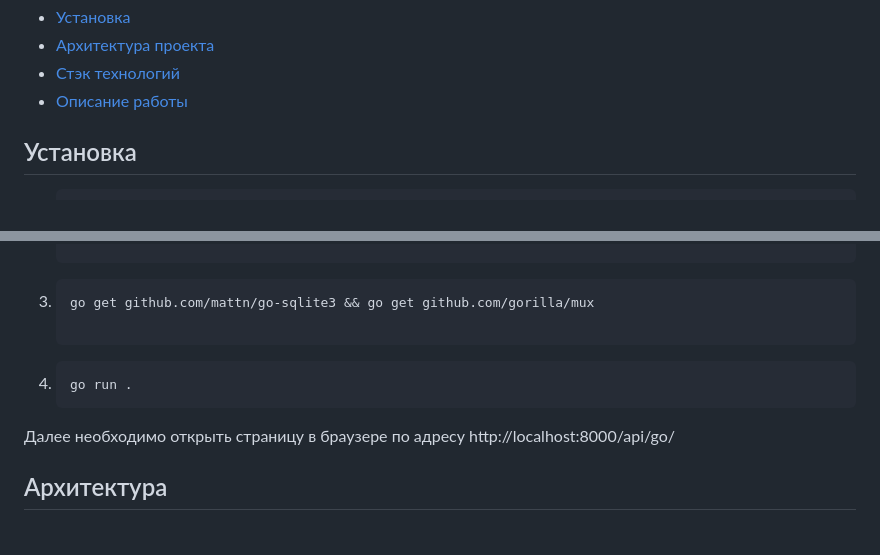
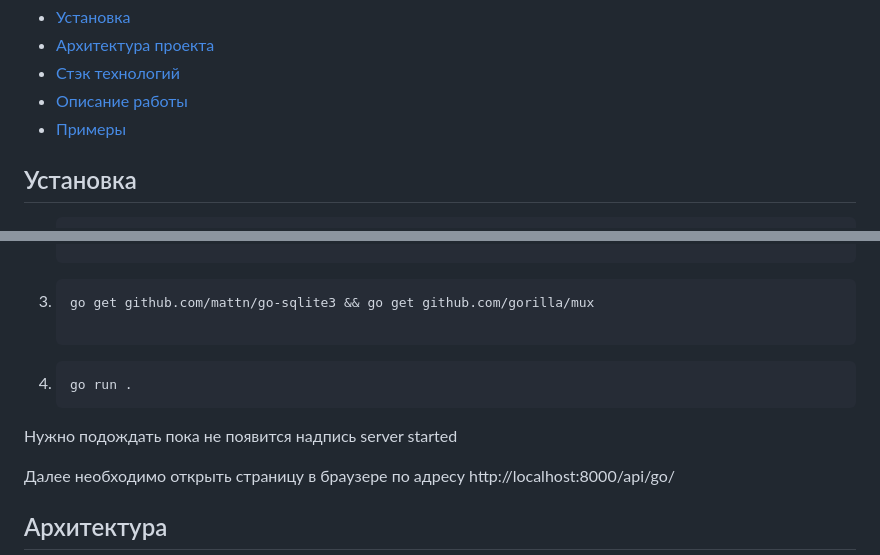
Before and after one commit to ddlifter/ya-proj, a Markdown page: README.md, 2 parts joined by grey strips. GitHub-like rendering; blank space fills up the shorter version.

````diff
--- a/README.md
+++ b/README.md
@@ -8,6 +8,7 @@
 - [Архитектура проекта](#Архитектура)
 - [Стэк технологий](#СтэкТехнологий)
 - [Описание работы](#ОписаниеРаботы)
+- [Примеры](#Примеры)
 
 ## Установка
 1) ```
@@ -21,6 +22,8 @@
 
 4) ```
    go run .
+Нужно подождать пока не появится надпись server started
+
 Далее необходимо открыть страницу в браузере по адресу http://localhost:8000/api/go/
 
 ## Архитектура
````
Also changed, not shown: other parts of README.md (+7 -0 lines).
